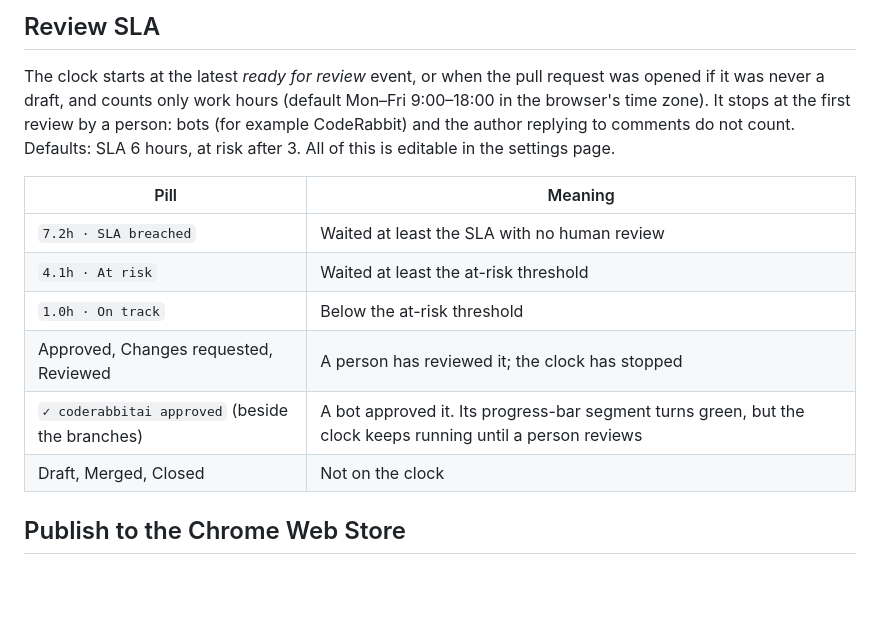
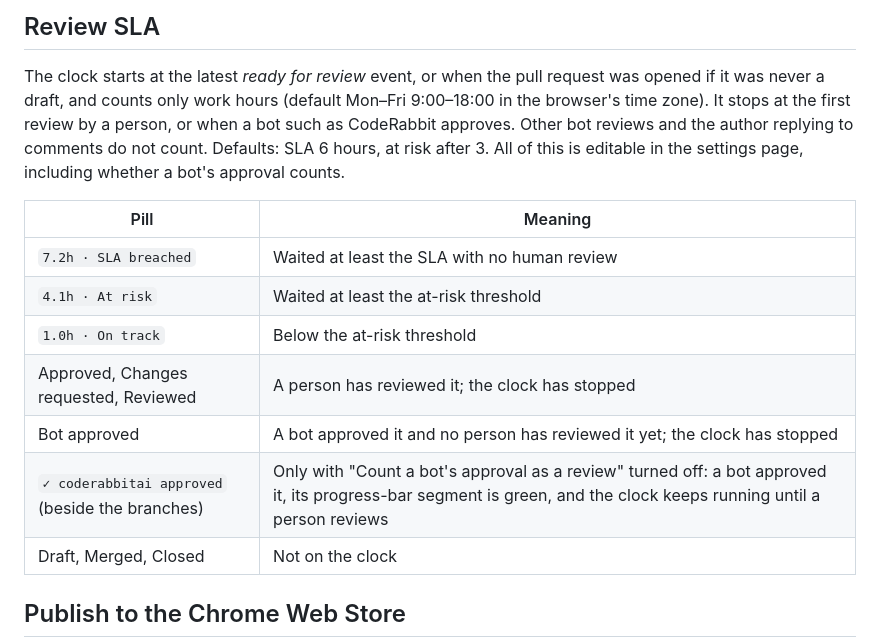
Before and after one commit to thatprakhar/stacked-prs-for-github, a Markdown page: README.md, the part around the change. GitHub-like rendering; blank space fills up the shorter version.

```diff
--- a/README.md
+++ b/README.md
@@ -77,9 +77,9 @@ side by side.
 ## Review SLA
 
 The clock starts at the latest *ready for review* event, or when the pull request was opened if it was never a draft,
-and counts only work hours (default Mon–Fri 9:00–18:00 in the browser's time zone). It stops at the first review by a person:
-bots (for example CodeRabbit) and the author replying to comments do not count. Defaults: SLA 6 hours, at risk after 3.
-All of this is editable in the settings page.
+and counts only work hours (default Mon–Fri 9:00–18:00 in the browser's time zone). It stops at the first review by a person,
+or when a bot such as CodeRabbit approves. Other bot reviews and the author replying to comments do not count. Defaults:
+SLA 6 hours, at risk after 3. All of this is editable in the settings page, including whether a bot's approval counts.
 
 | Pill | Meaning |
 |---|---|
@@ -87,7 +87,8 @@ All of this is editable in the settings page.
 | `4.1h · At risk` | Waited at least the at-risk threshold |
 | `1.0h · On track` | Below the at-risk threshold |
 | Approved, Changes requested, Reviewed | A person has reviewed it; the clock has stopped |
-| `✓ coderabbitai approved` (beside the branches) | A bot approved it. Its progress-bar segment turns green, but the clock keeps running until a person reviews |
+| Bot approved | A bot approved it and no person has reviewed it yet; the clock has stopped |
+| `✓ coderabbitai approved` (beside the branches) | Only with "Count a bot's approval as a review" turned off: a bot approved it, its progress-bar segment is green, and the clock keeps running until a person reviews |
 | Draft, Merged, Closed | Not on the clock |
 
 ## Publish to the Chrome Web Store
```
Also changed, not shown: store/listing.md (+1 -1 lines), store/screenshots/1-stacked-list.png, store/screenshots/2-dark-overview.png, 7 other files.
